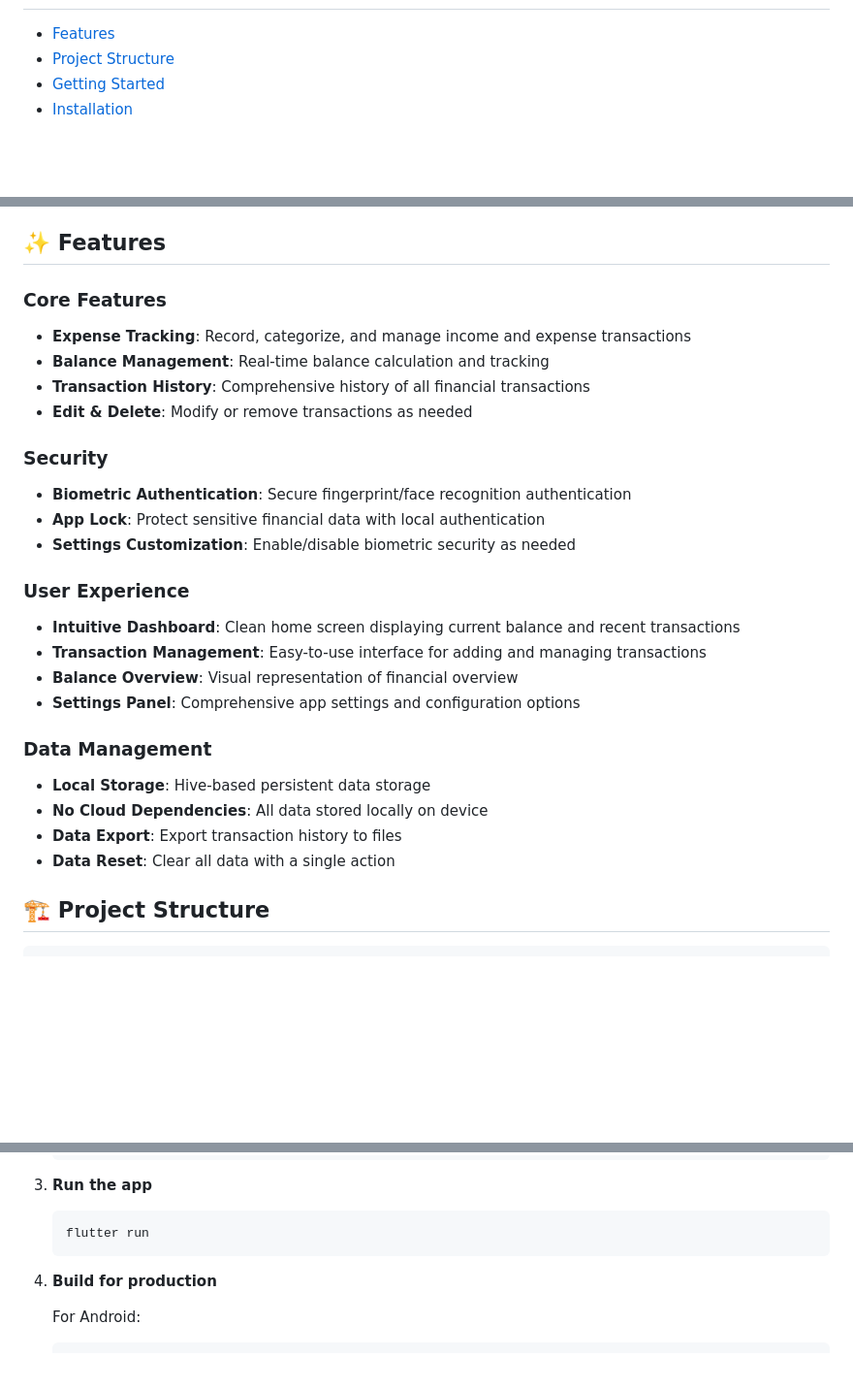
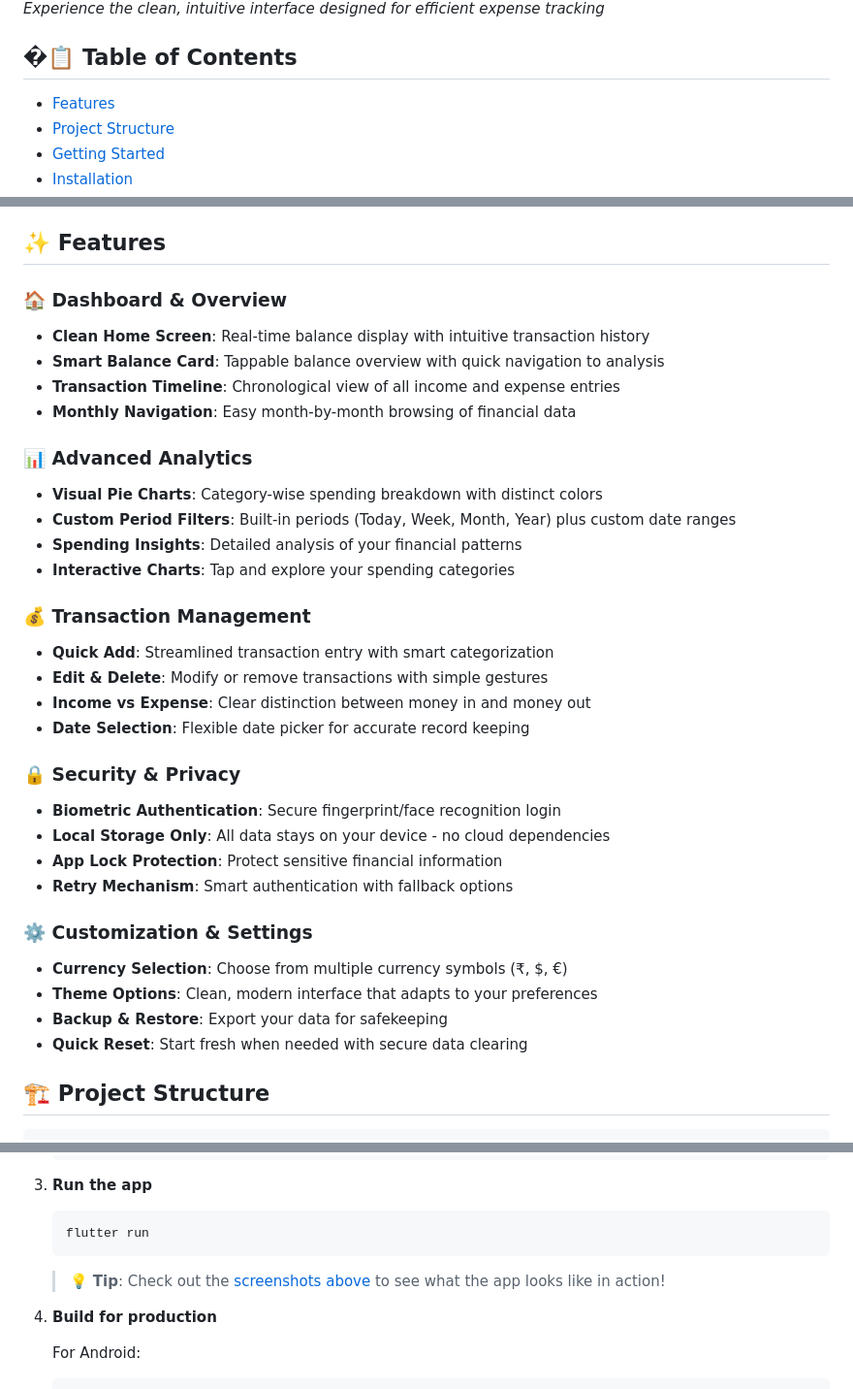
Before and after one commit to Siddiqui-Shahid/SpendingTracker, a Markdown page: spending_tracker/README.md, 3 parts joined by grey strips. Shown: that part at 97% size. GitHub-like rendering; blank space fills up the shorter version.

Commit message:
Update README.md to enhance screenshots section and improve feature descriptions

````diff
--- a/spending_tracker/README.md
+++ b/spending_tracker/README.md
@@ -6,3 +21,6 @@ A modern, secure Flutter application for tracking personal finances with biometr
+*Experience the clean, intuitive interface designed for efficient expense tracking*
+
+## �📋 Table of Contents
 
 - [Features](#features)
 - [Project Structure](#project-structure)
@@ -17,28 +35,35 @@ A modern, secure Flutter application for tracking personal finances with biometr
 
 ## ✨ Features
 
-### Core Features
-- **Expense Tracking**: Record, categorize, and manage income and expense transactions
-- **Balance Management**: Real-time balance calculation and tracking
-- **Transaction History**: Comprehensive history of all financial transactions
-- **Edit & Delete**: Modify or remove transactions as needed
+### 🏠 Dashboard & Overview
+- **Clean Home Screen**: Real-time balance display with intuitive transaction history
+- **Smart Balance Card**: Tappable balance overview with quick navigation to analysis
+- **Transaction Timeline**: Chronological view of all income and expense entries
+- **Monthly Navigation**: Easy month-by-month browsing of financial data
 
-### Security
-- **Biometric Authentication**: Secure fingerprint/face recognition authentication
-- **App Lock**: Protect sensitive financial data with local authentication
-- **Settings Customization**: Enable/disable biometric security as needed
+### 📊 Advanced Analytics
+- **Visual Pie Charts**: Category-wise spending breakdown with distinct colors
+- **Custom Period Filters**: Built-in periods (Today, Week, Month, Year) plus custom date ranges
+- **Spending Insights**: Detailed analysis of your financial patterns
+- **Interactive Charts**: Tap and explore your spending categories
 
-### User Experience
-- **Intuitive Dashboard**: Clean home screen displaying current balance and recent transactions
-- **Transaction Management**: Easy-to-use interface for adding and managing transactions
-- **Balance Overview**: Visual representation of financial overview
-- **Settings Panel**: Comprehensive app settings and configuration options
+### 💰 Transaction Management
+- **Quick Add**: Streamlined transaction entry with smart categorization
+- **Edit & Delete**: Modify or remove transactions with simple gestures
+- **Income vs Expense**: Clear distinction between money in and money out
+- **Date Selection**: Flexible date picker for accurate record keeping
 
-### Data Management
-- **Local Storage**: Hive-based persistent data storage
-- **No Cloud Dependencies**: All data stored locally on device
-- **Data Export**: Export transaction history to files
-- **Data Reset**: Clear all data with a single action
+### 🔒 Security & Privacy
+- **Biometric Authentication**: Secure fingerprint/face recognition login
+- **Local Storage Only**: All data stays on your device - no cloud dependencies
+- **App Lock Protection**: Protect sensitive financial information
+- **Retry Mechanism**: Smart authentication with fallback options
+
+### ⚙️ Customization & Settings
+- **Currency Selection**: Choose from multiple currency symbols (₹, $, €)
+- **Theme Options**: Clean, modern interface that adapts to your preferences
+- **Backup & Restore**: Export your data for safekeeping
+- **Quick Reset**: Start fresh when needed with secure data clearing
 
 ## 🏗️ Project Structure
 
@@ -92,6 +117,8 @@ lib/
    ```bash
    flutter run
    ```
+
+   > 💡 **Tip**: Check out the [screenshots above](#-screenshots) to see what the app looks like in action!
 
 4. **Build for production**
 
````
Also changed, not shown: other parts of spending_tracker/README.md (+16 -1 lines).
